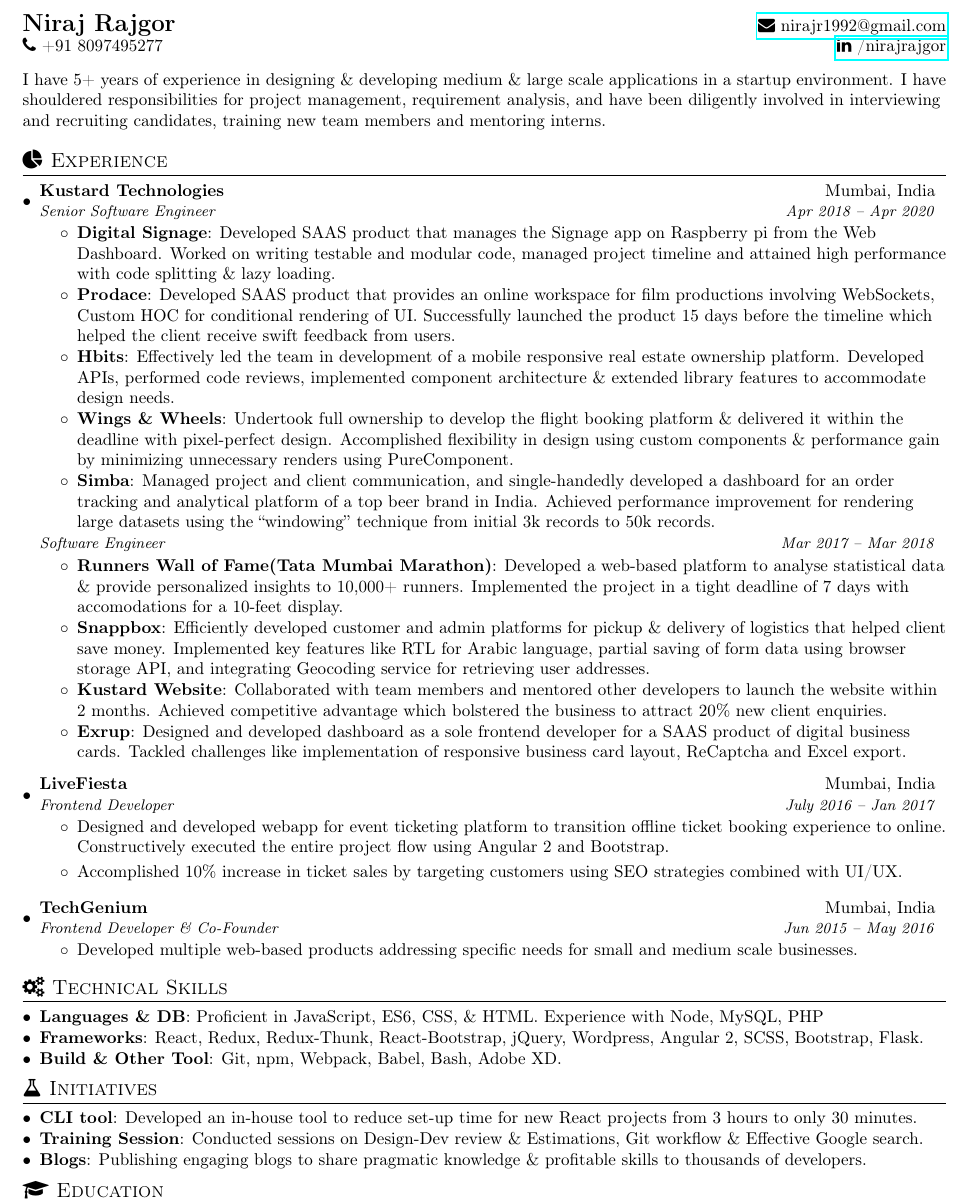
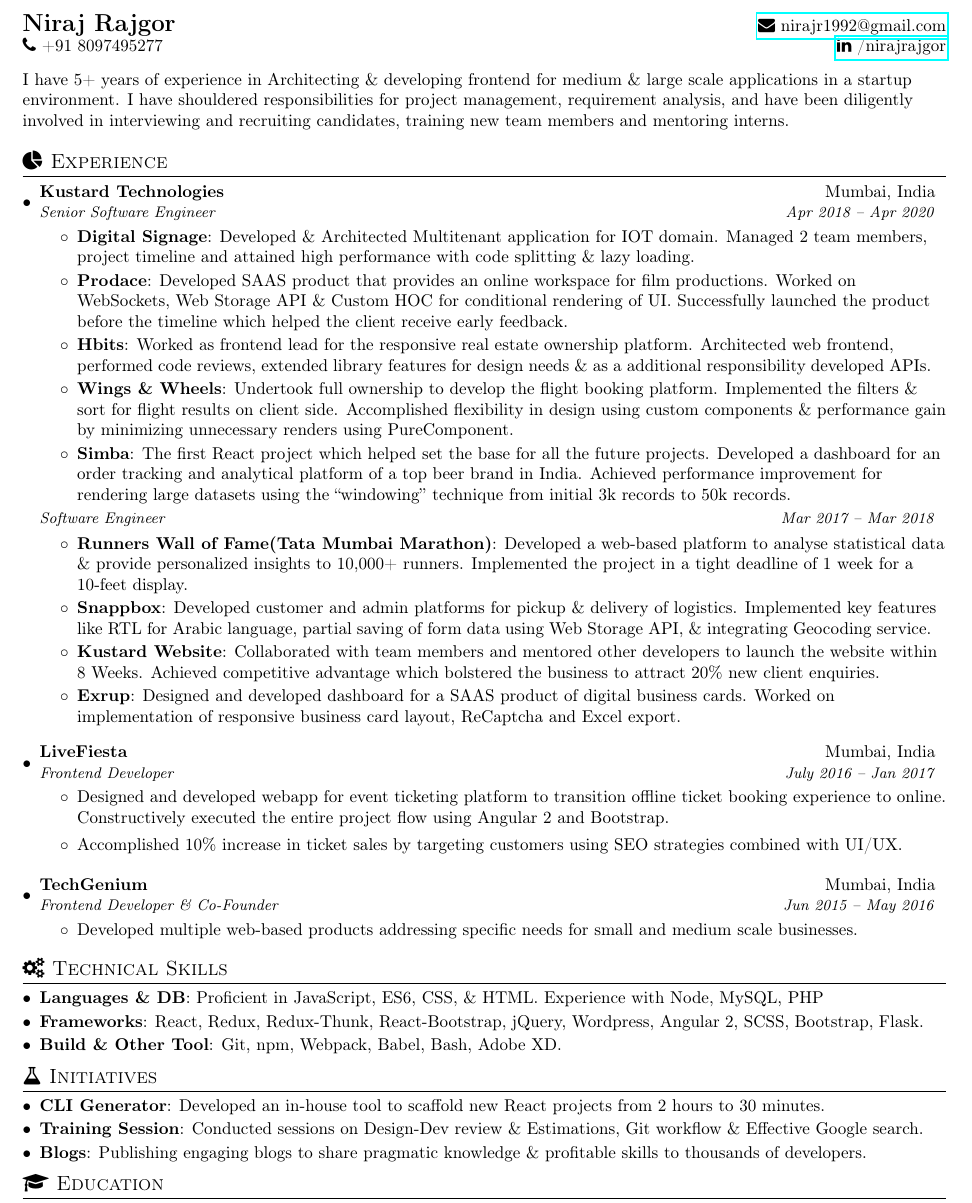
Before and after one commit to nirajrajgor/nirajrajgor.github.io, a LaTeX document (NirajRajgorSDE1.tex): part of the page, cut so that both start at the same text. Compiled offline with pdfLaTeX.

Commit message:
Content updated with changes suggested by mandar

```diff
--- a/NirajRajgorSDE1.tex
+++ b/NirajRajgorSDE1.tex
@@ -100,7 +99,7 @@
 
 \vspace{8pt} % HACK
 %-----------ABOUT-----------------
-I have 5+ years of experience in designing \& developing medium \& large scale applications in a startup environment. I have shouldered responsibilities for project management, requirement analysis, and have been diligently involved in interviewing and recruiting candidates, training new team members and mentoring interns.
+I have 5+ years of experience in Architecting \& developing frontend for medium \& large scale applications in a startup environment. I have shouldered responsibilities for project management, requirement analysis, and have been diligently involved in interviewing and recruiting candidates, training new team members and mentoring interns.
 
 %-----------EXPERIENCE-----------------
 \section{{\faPieChart} Experience}
@@ -110,15 +109,15 @@
       {Senior Software Engineer}{Apr 2018 -- Apr 2020}
       \resumeItemListStart
        \resumeItem{Digital Signage}
-       {Developed SAAS product that manages the Signage app on  Raspberry pi from the Web Dashboard. Worked on writing testable and modular code, managed project timeline and attained high performance with code splitting \& lazy loading.}
+       {Developed \& Architected Multitenant application for IOT domain. Managed 2 team members, project timeline and attained high performance with code splitting \& lazy loading.}
        \resumeItem{Prodace}
-       {Developed SAAS product that provides an online workspace for film productions involving WebSockets, Custom HOC for conditional rendering of UI. Successfully launched the product 15 days before the timeline which helped the client receive swift feedback from users.}
+       {Developed SAAS product that provides an online workspace for film productions. Worked on WebSockets, Web Storage API \& Custom HOC for conditional rendering of UI. Successfully launched the product before the timeline which helped the client receive early feedback.}
        \resumeItem{Hbits}
-       {Effectively led the team in development of a mobile responsive real estate ownership platform. Developed APIs, performed code reviews, implemented component architecture \& extended library features to accommodate design needs.}
+       {Worked as frontend lead for the responsive real estate ownership platform. Architected web frontend, performed code reviews, extended library features for design needs \& as a additional responsibility developed APIs.}
        \resumeItem{Wings \& Wheels}
-       {Undertook full ownership to develop the flight booking platform \& delivered it within the deadline with pixel-perfect design. Accomplished flexibility in design using custom components \& performance gain by minimizing unnecessary renders using PureComponent.}
+       {Undertook full ownership to develop the flight booking platform. Implemented the filters \& sort for flight results on client side. Accomplished flexibility in design using custom components \& performance gain by minimizing unnecessary renders using PureComponent.}
        \resumeItem{Simba}
-       {Managed project and client communication, and single-handedly developed a dashboard for an order tracking and analytical platform of a top beer brand in India. Achieved performance improvement for rendering large datasets using the “windowing” technique from initial 3k records to 50k records.}
+       {The first React project which helped set the base for all the future projects. Developed a dashboard for an order tracking and analytical platform of a top beer brand in India. Achieved performance improvement for rendering large datasets using the “windowing” technique from initial 3k records to 50k records.}
 	   \resumeItemListEnd
       \vspace{1pt}
     \begin{tabular*}{0.97\textwidth}{l@{\extracolsep{\fill}}r}
@@ -126,13 +125,13 @@
       \end{tabular*}\vspace{-5pt}
       \resumeItemListStart
         \resumeItem{Runners Wall of Fame(Tata Mumbai Marathon)}
-        {Developed a web-based platform to analyse statistical data \& provide personalized insights to 10,000+ runners. Implemented the project in a tight deadline of 7 days with accomodations for a 10-feet display.}
+        {Developed a web-based platform to analyse statistical data \& provide personalized insights to 10,000+ runners. Implemented the project in a tight deadline of 1 week for a 10-feet display.}
         \resumeItem{Snappbox}
-        {Efficiently developed customer and admin platforms for pickup \& delivery of logistics that helped client save money. Implemented key features like RTL for Arabic language, partial saving of form data using browser storage API, and integrating Geocoding service for retrieving user addresses.}
+        {Developed customer and admin platforms for pickup \& delivery of logistics. Implemented key features like RTL for Arabic language, partial saving of form data using Web Storage API, \& integrating Geocoding service.}
         \resumeItem{Kustard Website}
-        {Collaborated with team members and mentored other developers to launch the website within 2 months. Achieved competitive advantage which bolstered the business to attract 20\% new client enquiries.}
+        {Collaborated with team members and mentored other developers to launch the website within 8 Weeks. Achieved competitive advantage which bolstered the business to attract 20\% new client enquiries.}
         \resumeItem{Exrup}
-        {Designed and developed dashboard as a sole frontend developer for a SAAS product of digital business cards. Tackled challenges like implementation of responsive business card layout, ReCaptcha and Excel export.}
+        {Designed and developed dashboard for a SAAS product of digital business cards. Worked on implementation of responsive business card layout, ReCaptcha and Excel export.}
       \resumeItemListEnd
 
       \vspace{2mm}
@@ -166,7 +165,7 @@
 %-----------PROJECTS-----------------
 \section{{\faFlask} Initiatives}
   \resumeSubHeadingListStart
-  \resumeSubItem{CLI tool}{Developed an in-house tool to reduce set-up time for new React projects from 3 hours to only 30 minutes.}
+  \resumeSubItem{CLI Generator}{Developed an in-house tool to scaffold new React projects from 2 hours to 30 minutes.}
   \resumeSubItem{Training Session}{Conducted sessions on Design-Dev review \& Estimations, Git workflow \& Effective Google search.}
   \resumeSubItem{Blogs}{Publishing engaging blogs to share pragmatic knowledge \& profitable skills to thousands of developers.}
   \resumeSubHeadingListEnd
```
Also changed, not shown: __latexindent_temp.tex (+11 -12 lines), NirajRajgorSDE1.pdf, NirajRajgorSDE1.tex (1 more changed lines).
